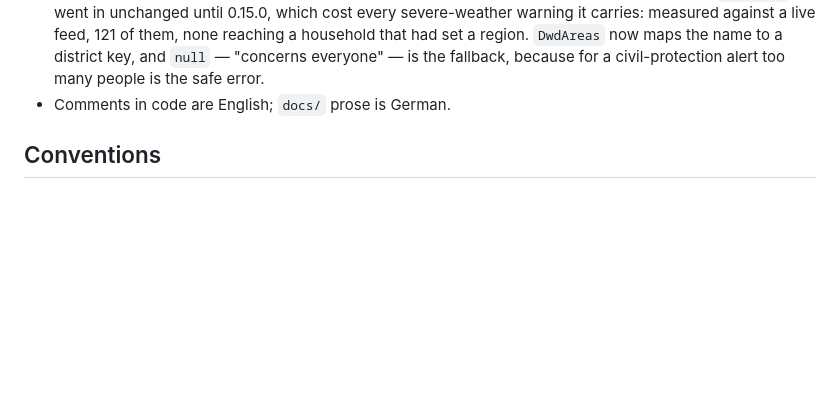
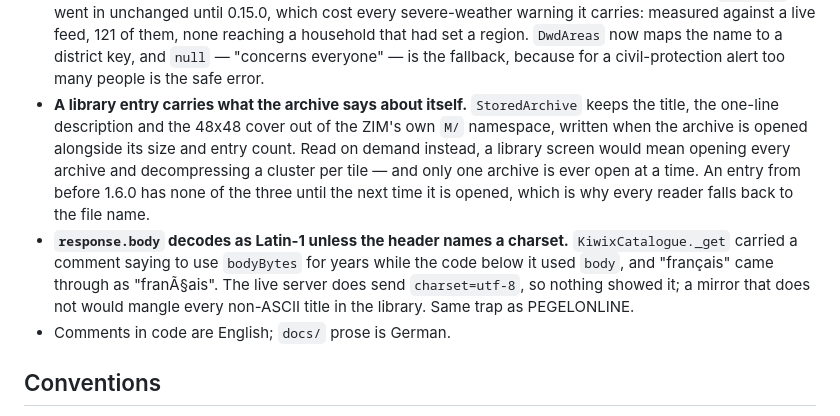
Before and after one commit to Dasevo-Digital/PrepSuite, a Markdown page: ARCHITEKTUR.md, the part around the change. GitHub-like rendering; blank space fills up the shorter version.

Commit message:
Zwei Notizen zu den Wissen-Aenderungen

```diff
--- a/ARCHITEKTUR.md
+++ b/ARCHITEKTUR.md
@@ -600,6 +600,20 @@ tree; the test suite deliberately targets that layer rather than the UI.
   household that had set a region. `DwdAreas` now maps the name to a
   district key, and `null` — "concerns everyone" — is the fallback,
   because for a civil-protection alert too many people is the safe error.
+- **A library entry carries what the archive says about itself.**
+  `StoredArchive` keeps the title, the one-line description and the 48x48
+  cover out of the ZIM's own `M/` namespace, written when the archive is
+  opened alongside its size and entry count. Read on demand instead, a
+  library screen would mean opening every archive and decompressing a
+  cluster per tile — and only one archive is ever open at a time. An entry
+  from before 1.6.0 has none of the three until the next time it is
+  opened, which is why every reader falls back to the file name.
+- **`response.body` decodes as Latin-1 unless the header names a
+  charset.** `KiwixCatalogue._get` carried a comment saying to use
+  `bodyBytes` for years while the code below it used `body`, and
+  "français" came through as "franÃ§ais". The live server does send
+  `charset=utf-8`, so nothing showed it; a mirror that does not would
+  mangle every non-ASCII title in the library. Same trap as PEGELONLINE.
 - Comments in code are English; `docs/` prose is German.
 
 ## Conventions
```
